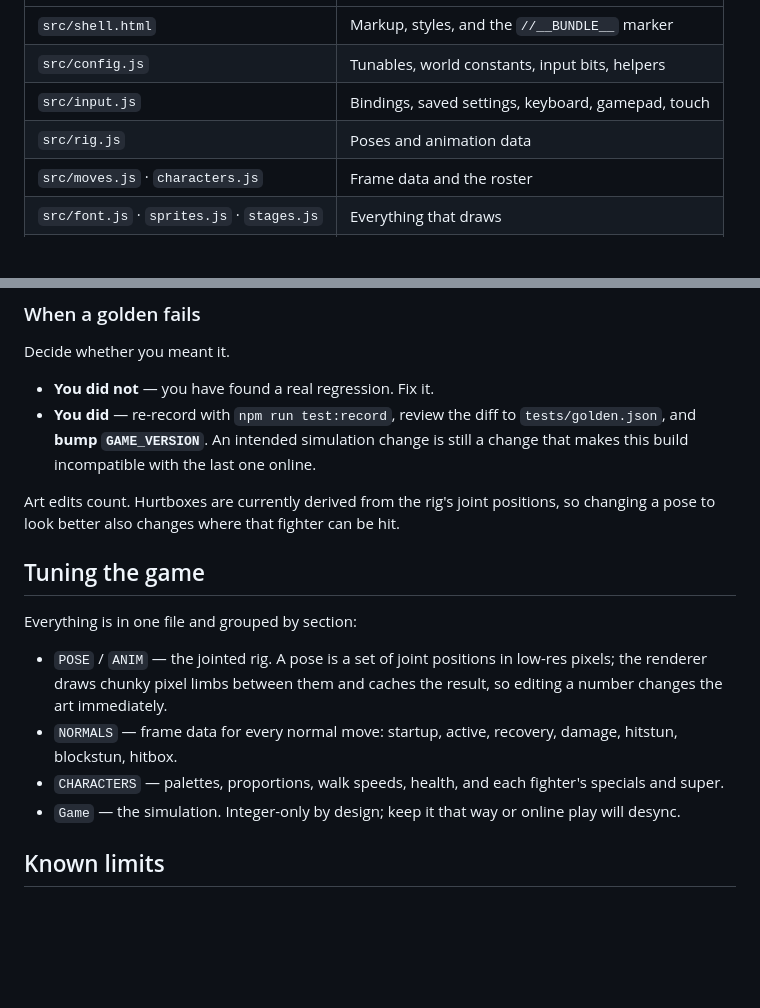
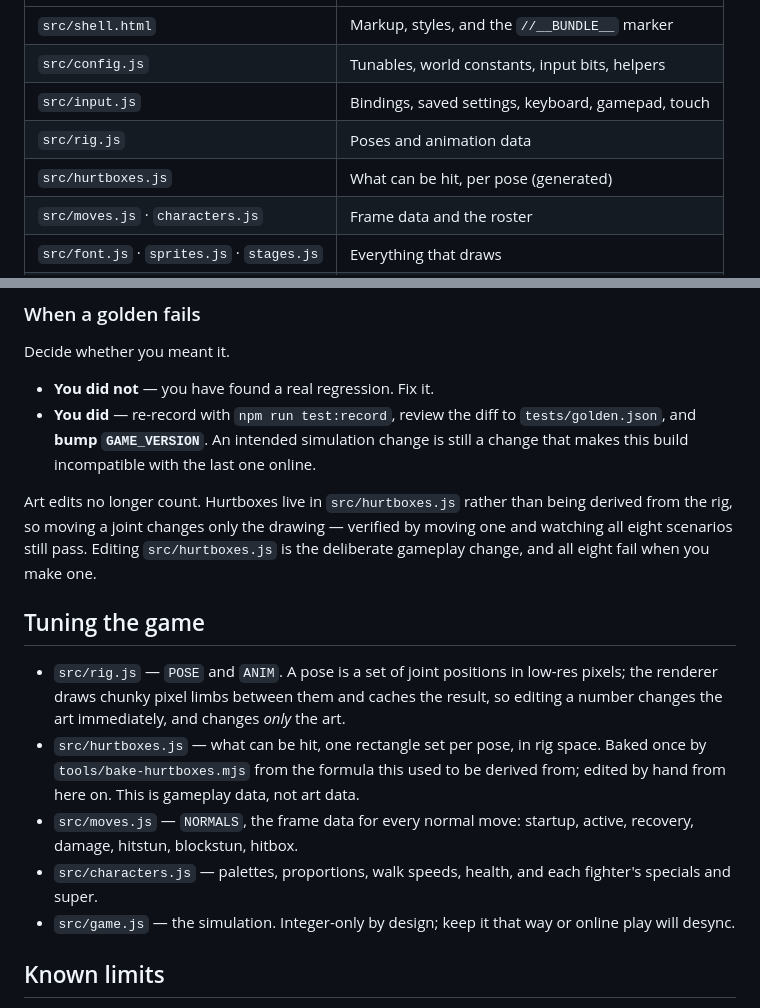
Before and after one commit to 144collective-bit/Dev-Wars, a Markdown page: README.md, 2 parts joined by grey strips. GitHub-like rendering; blank space fills up the shorter version.

Commit message:
Correct the README: hurtboxes are data, not derived
The hurtbox commit left the docs describing the old behaviour, and the
tuning section still pointed at the single-file layout from before the
module split.

Co-Authored-By: Claude Opus 5 <noreply@anthropic.com>
Claude-Session: https://claude.ai/code/session_01YV2V5TKUqnyzVGf7EDYHXF

```diff
--- a/README.md
+++ b/README.md
@@ -121,6 +121,7 @@ npm test             # build check, behavioural tests, golden replays
 | `src/config.js` | Tunables, world constants, input bits, helpers |
 | `src/input.js` | Bindings, saved settings, keyboard, gamepad, touch |
 | `src/rig.js` | Poses and animation data |
+| `src/hurtboxes.js` | What can be hit, per pose (generated) |
 | `src/moves.js` · `characters.js` | Frame data and the roster |
 | `src/font.js` · `sprites.js` · `stages.js` | Everything that draws |
 | `src/fighter.js` · `game.js` | Fighter state and the simulation |
@@ -167,23 +168,28 @@ Decide whether you meant it.
   change is still a change that makes this build incompatible with the last
   one online.
 
-Art edits count. Hurtboxes are currently derived from the rig's joint
-positions, so changing a pose to look better also changes where that fighter
-can be hit.
+Art edits no longer count. Hurtboxes live in `src/hurtboxes.js` rather than
+being derived from the rig, so moving a joint changes only the drawing —
+verified by moving one and watching all eight scenarios still pass. Editing
+`src/hurtboxes.js` is the deliberate gameplay change, and all eight fail when
+you make one.
 
 ## Tuning the game
 
-Everything is in one file and grouped by section:
-
-- `POSE` / `ANIM` — the jointed rig. A pose is a set of joint positions in
+- `src/rig.js` — `POSE` and `ANIM`. A pose is a set of joint positions in
   low-res pixels; the renderer draws chunky pixel limbs between them and
-  caches the result, so editing a number changes the art immediately.
-- `NORMALS` — frame data for every normal move: startup, active, recovery,
-  damage, hitstun, blockstun, hitbox.
-- `CHARACTERS` — palettes, proportions, walk speeds, health, and each
+  caches the result, so editing a number changes the art immediately, and
+  changes *only* the art.
+- `src/hurtboxes.js` — what can be hit, one rectangle set per pose, in rig
+  space. Baked once by `tools/bake-hurtboxes.mjs` from the formula this used
+  to be derived from; edited by hand from here on. This is gameplay data, not
+  art data.
+- `src/moves.js` — `NORMALS`, the frame data for every normal move: startup,
+  active, recovery, damage, hitstun, blockstun, hitbox.
+- `src/characters.js` — palettes, proportions, walk speeds, health, and each
   fighter's specials and super.
-- `Game` — the simulation. Integer-only by design; keep it that way or online
-  play will desync.
+- `src/game.js` — the simulation. Integer-only by design; keep it that way or
+  online play will desync.
 
 ## Known limits
 
```
